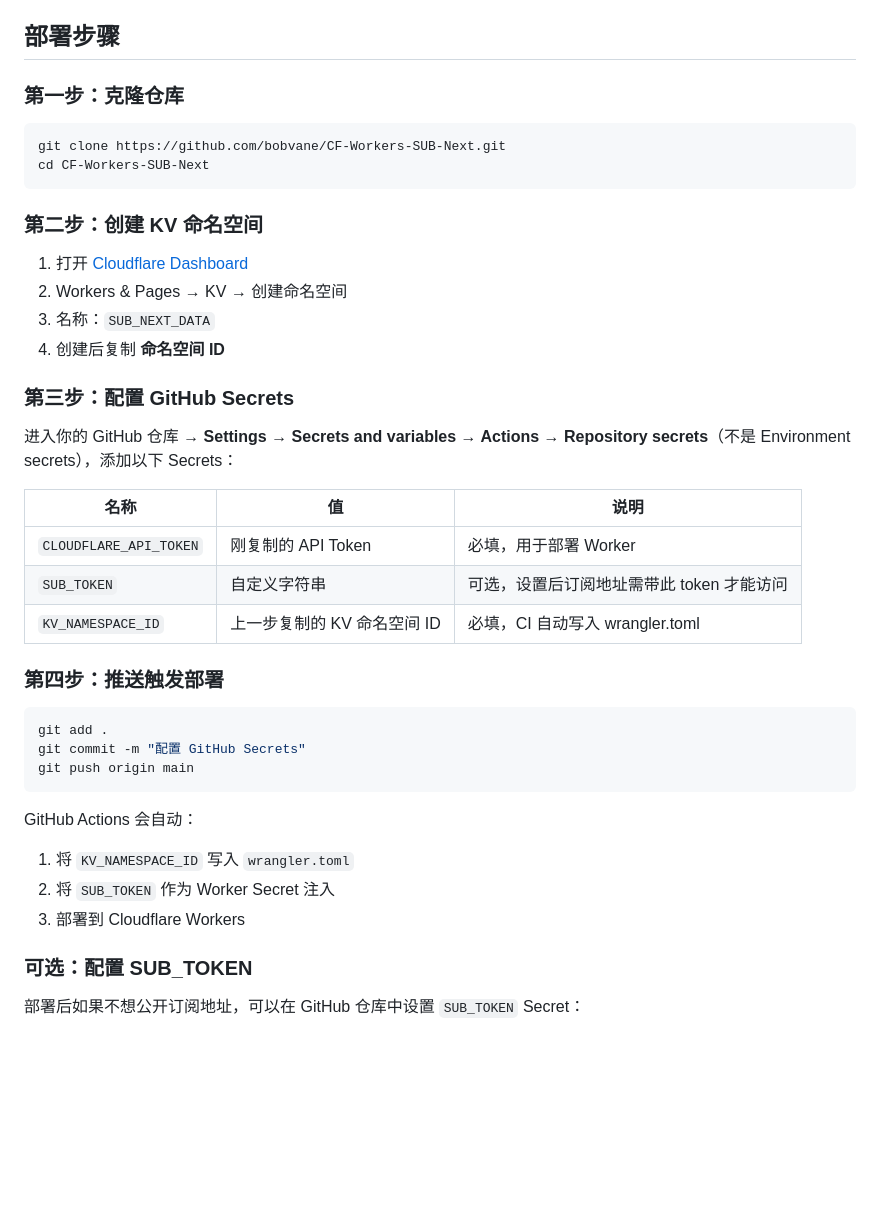
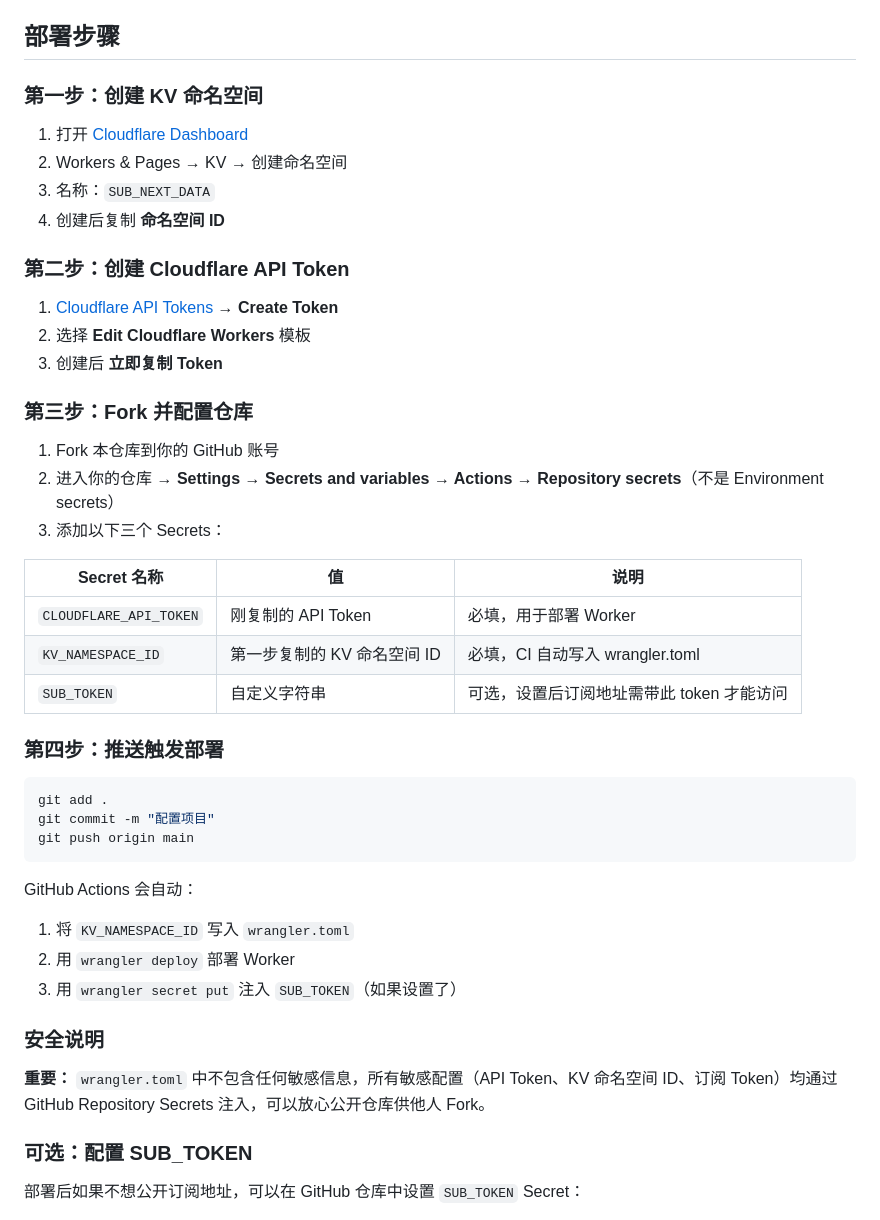
Before and after one commit to bobvane/CF-Workers-SUB-Next, a Markdown page: README.md, the part around the change. Rendered like a GitHub page; blank space fills up the shorter version.

Commit message:
docs: 更新所有文档（安全架构、秘密管理、部署流程）
- README: 安全说明 + 精简部署步骤
- 技术规格书: 部署指南全面更新 + 安全架构图
- 项目规划: 新增安全架构章节

````diff
--- a/README.md
+++ b/README.md
@@ -40,42 +40,47 @@
 
 ## 部署步骤
 
-### 第一步：克隆仓库
-
-```bash
-git clone https://github.com/bobvane/CF-Workers-SUB-Next.git
-cd CF-Workers-SUB-Next
-```
-
-### 第二步：创建 KV 命名空间
+### 第一步：创建 KV 命名空间
 
 1. 打开 [Cloudflare Dashboard](https://dash.cloudflare.com/)
 2. Workers & Pages → KV → 创建命名空间
 3. 名称：`SUB_NEXT_DATA`
 4. 创建后复制 **命名空间 ID**
 
-### 第三步：配置 GitHub Secrets
+### 第二步：创建 Cloudflare API Token
 
-进入你的 GitHub 仓库 → **Settings → Secrets and variables → Actions → Repository secrets**（不是 Environment secrets），添加以下 Secrets：
+1. [Cloudflare API Tokens](https://dash.cloudflare.com/profile/api-tokens) → **Create Token**
+2. 选择 **Edit Cloudflare Workers** 模板
+3. 创建后 **立即复制 Token**
 
-| 名称 | 值 | 说明 |
-|------|------|------|
+### 第三步：Fork 并配置仓库
+
+1. Fork 本仓库到你的 GitHub 账号
+2. 进入你的仓库 → **Settings → Secrets and variables → Actions → Repository secrets**（不是 Environment secrets）
+3. 添加以下三个 Secrets：
+
+| Secret 名称 | 值 | 说明 |
+|------------|-----|------|
 | `CLOUDFLARE_API_TOKEN` | 刚复制的 API Token | 必填，用于部署 Worker |
+| `KV_NAMESPACE_ID` | 第一步复制的 KV 命名空间 ID | 必填，CI 自动写入 wrangler.toml |
 | `SUB_TOKEN` | 自定义字符串 | 可选，设置后订阅地址需带此 token 才能访问 |
-| `KV_NAMESPACE_ID` | 上一步复制的 KV 命名空间 ID | 必填，CI 自动写入 wrangler.toml |
 
 ### 第四步：推送触发部署
 
 ```bash
 git add .
-git commit -m "配置 GitHub Secrets"
+git commit -m "配置项目"
 git push origin main
 ```
 
 GitHub Actions 会自动：
 1. 将 `KV_NAMESPACE_ID` 写入 `wrangler.toml`
-2. 将 `SUB_TOKEN` 作为 Worker Secret 注入
-3. 部署到 Cloudflare Workers
+2. 用 `wrangler deploy` 部署 Worker
+3. 用 `wrangler secret put` 注入 `SUB_TOKEN`（如果设置了）
+
+### 安全说明
+
+**重要：** `wrangler.toml` 中不包含任何敏感信息，所有敏感配置（API Token、KV 命名空间 ID、订阅 Token）均通过 GitHub Repository Secrets 注入，可以放心公开仓库供他人 Fork。
 
 ### 可选：配置 SUB_TOKEN
 
````
Also changed, not shown: 技术规格书.md (+40 -18 lines), 项目规划.md (+37 -1 lines).
